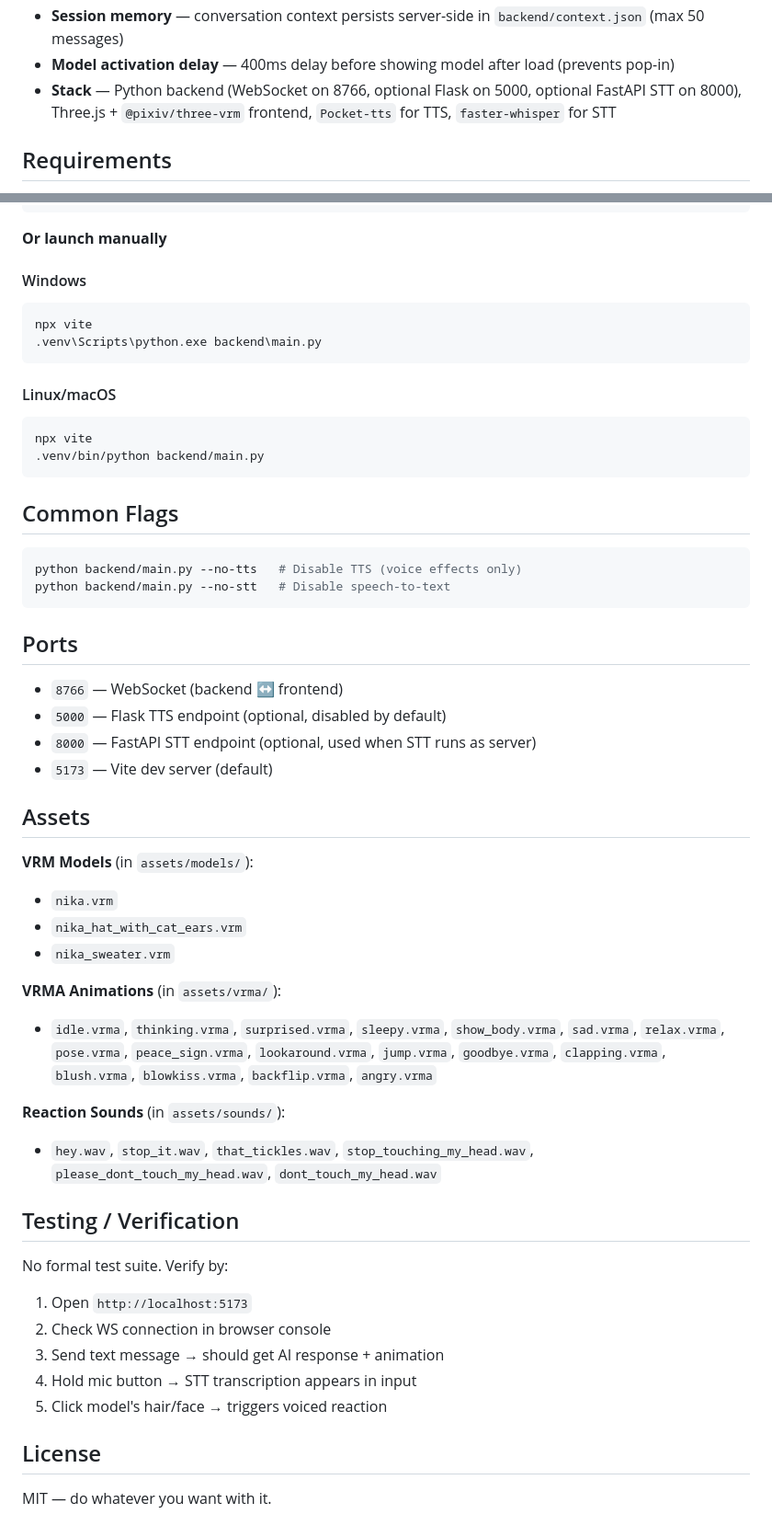
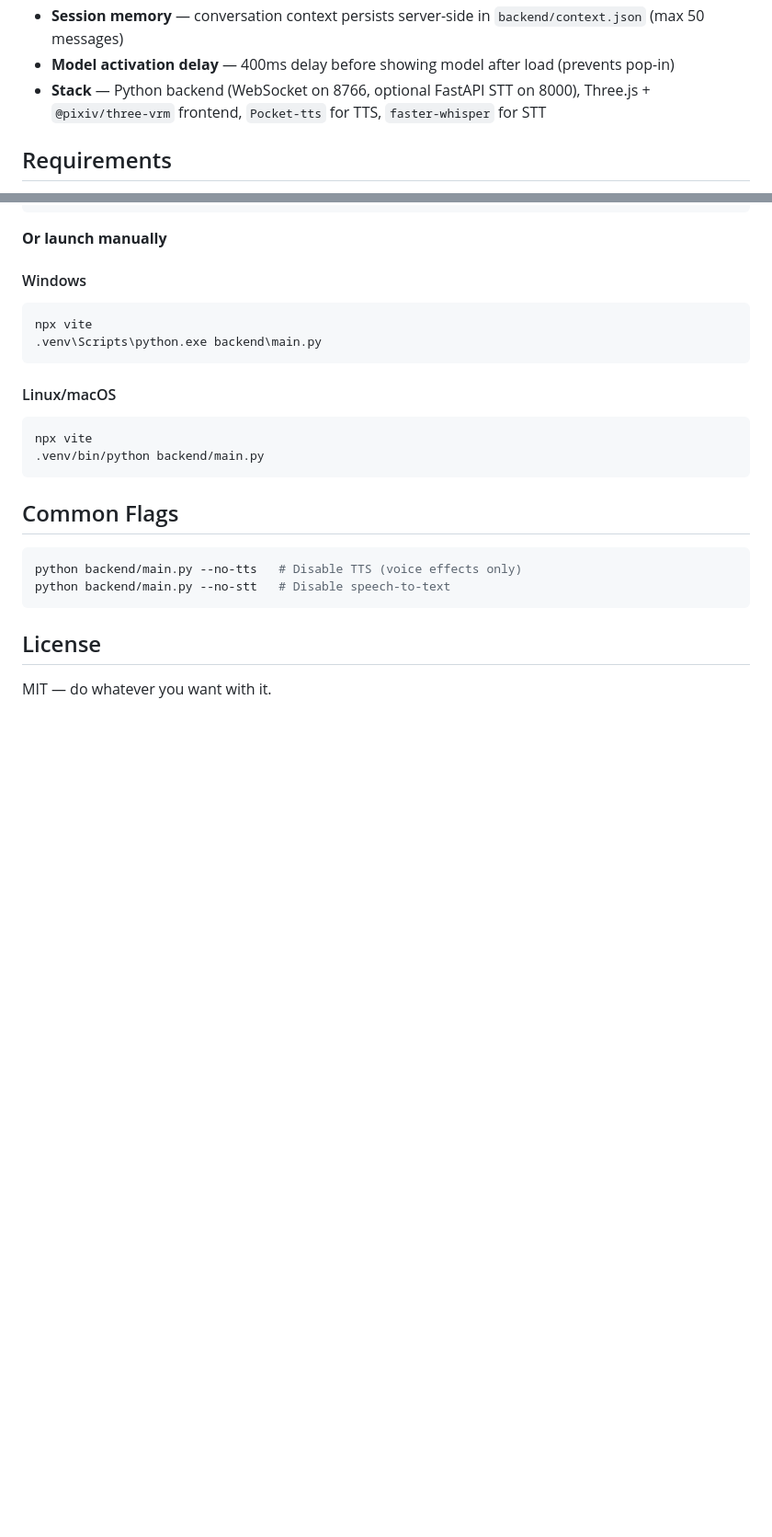
Before and after one commit to ciasteczkox10/NikaAI, a Markdown page: README.md, 2 parts joined by grey strips. Shown at 92% size. Drawn GitHub-style; blank space fills up the shorter version.

````diff
--- a/README.md
+++ b/README.md
@@ -23,7 +23,7 @@ NikaAI is a virtual anime character you can talk to via text or voice. She respo
 - **Plug-and-play models & animations** — VRM/VRMA files are auto-detected from `assets/models/` and `assets/vrma/` at startup; no manual registration in `frontend/config.js` is required for models to appear in the selection menu
 - **Session memory** — conversation context persists server-side in `backend/context.json` (max 50 messages)
 - **Model activation delay** — 400ms delay before showing model after load (prevents pop-in)
-- **Stack** — Python backend (WebSocket on 8766, optional Flask on 5000, optional FastAPI STT on 8000), Three.js + `@pixiv/three-vrm` frontend, `Pocket-tts` for TTS, `faster-whisper` for STT
+- **Stack** — Python backend (WebSocket on 8766, optional FastAPI STT on 8000), Three.js + `@pixiv/three-vrm` frontend, `Pocket-tts` for TTS, `faster-whisper` for STT
 
 ## Requirements
 
@@ -90,36 +90,6 @@ python backend/main.py --no-tts   # Disable TTS (voice effects only)
 python backend/main.py --no-stt   # Disable speech-to-text
 ```
 
-## Ports
-
-- `8766` — WebSocket (backend ↔ frontend)
-- `5000` — Flask TTS endpoint (optional, disabled by default)
-- `8000` — FastAPI STT endpoint (optional, used when STT runs as server)
-- `5173` — Vite dev server (default)
-
-## Assets
-
-**VRM Models** (in `assets/models/`):
-- `nika.vrm`
-- `nika_hat_with_cat_ears.vrm`
-- `nika_sweater.vrm`
-
-**VRMA Animations** (in `assets/vrma/`):
-- `idle.vrma`, `thinking.vrma`, `surprised.vrma`, `sleepy.vrma`, `show_body.vrma`, `sad.vrma`, `relax.vrma`, `pose.vrma`, `peace_sign.vrma`, `lookaround.vrma`, `jump.vrma`, `goodbye.vrma`, `clapping.vrma`, `blush.vrma`, `blowkiss.vrma`, `backflip.vrma`, `angry.vrma`
-
-**Reaction Sounds** (in `assets/sounds/`):
-- `hey.wav`, `stop_it.wav`, `that_tickles.wav`, `stop_touching_my_head.wav`, `please_dont_touch_my_head.wav`, `dont_touch_my_head.wav`
-
-## Testing / Verification
-
-No formal test suite. Verify by:
-
-1. Open `http://localhost:5173`
-2. Check WS connection in browser console
-3. Send text message → should get AI response + animation
-4. Hold mic button → STT transcription appears in input
-5. Click model's hair/face → triggers voiced reaction
-
 ## License
 
 MIT — do whatever you want with it.
````
Also changed, not shown: other parts of README.md (+4 -4 lines).
